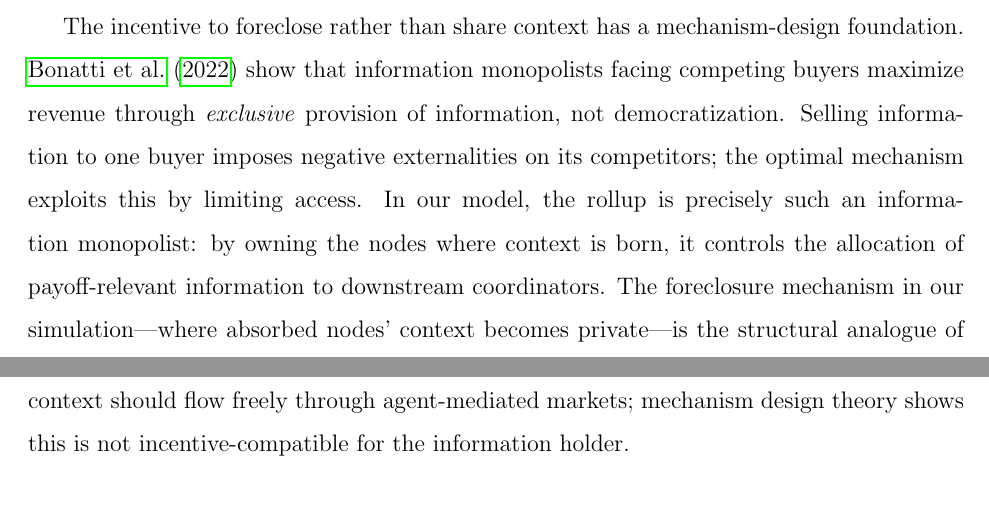
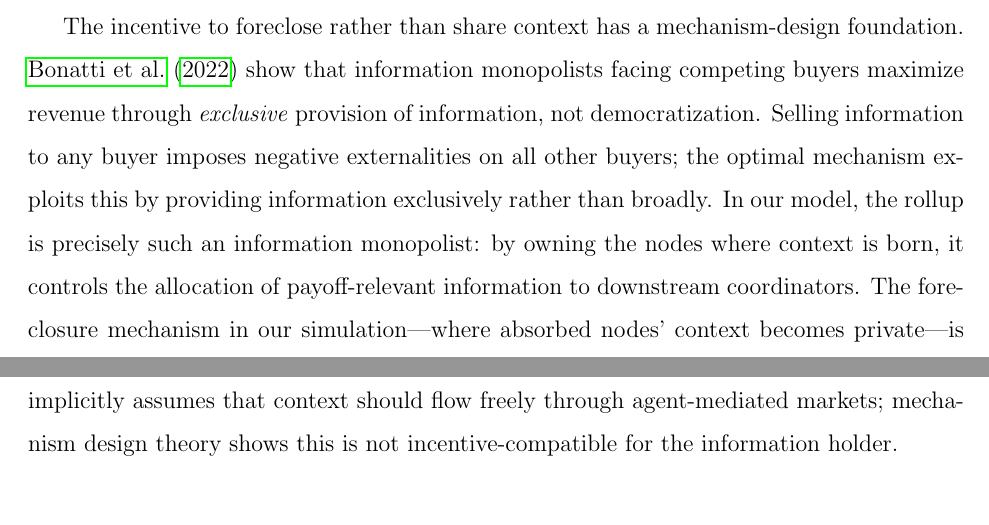
Before and after one commit to sorenlarson/against-coasean-singularity, a LaTeX paper (paper/cybernetic_arbitrage.tex): two parts of pages 10 and 11 of 33, joined at a grey line, cut so that both start at the same text. Compiled offline with pdfLaTeX.

Commit message:
Fix Bonatti description: externalities affect all buyers, not just one
Co-Authored-By: Claude Opus 4.6 (1M context) <noreply@anthropic.com>

```diff
--- a/paper/cybernetic_arbitrage.tex
+++ b/paper/cybernetic_arbitrage.tex
@@ -133,7 +133,7 @@ Second, \citet{shahidi2025} assume that valuable information preexists and merel
 
 Third, and most fundamentally, \citet{shahidi2025} focus on who owns the \textit{agent} (bring-your-own vs.\ platform-provided) but not who owns the \textit{asset where context is born}. Our model shows that the critical ownership question is not ``whose agent intermediates the transaction?'' but ``who owns the node that generates the context in the first place?'' The answer to this question determines visibility, trust, actuator access, learning signal quality, and---at high ownership density---whether competitors have access to context at all (foreclosure). Agent ownership is a second-order question; asset ownership is first-order.
 
-The incentive to foreclose rather than share context has a mechanism-design foundation. \citet{bonatti2022} show that information monopolists facing competing buyers maximize revenue through \textit{exclusive} provision of information, not democratization. Selling information to one buyer imposes negative externalities on its competitors; the optimal mechanism exploits this by limiting access. In our model, the rollup is precisely such an information monopolist: by owning the nodes where context is born, it controls the allocation of payoff-relevant information to downstream coordinators. The foreclosure mechanism in our simulation---where absorbed nodes' context becomes private---is the structural analogue of Bonatti et al.'s exclusivity result. The Coasean singularity thesis implicitly assumes that context should flow freely through agent-mediated markets; mechanism design theory shows this is not incentive-compatible for the information holder.
+The incentive to foreclose rather than share context has a mechanism-design foundation. \citet{bonatti2022} show that information monopolists facing competing buyers maximize revenue through \textit{exclusive} provision of information, not democratization. Selling information to any buyer imposes negative externalities on all other buyers; the optimal mechanism exploits this by providing information exclusively rather than broadly. In our model, the rollup is precisely such an information monopolist: by owning the nodes where context is born, it controls the allocation of payoff-relevant information to downstream coordinators. The foreclosure mechanism in our simulation---where absorbed nodes' context becomes private---is the structural analogue of Bonatti et al.'s exclusivity result. The Coasean singularity thesis implicitly assumes that context should flow freely through agent-mediated markets; mechanism design theory shows this is not incentive-compatible for the information holder.
 
 %=============================================================================
 \section{Model}
```
Also changed, not shown: paper/cybernetic_arbitrage.pdf.
